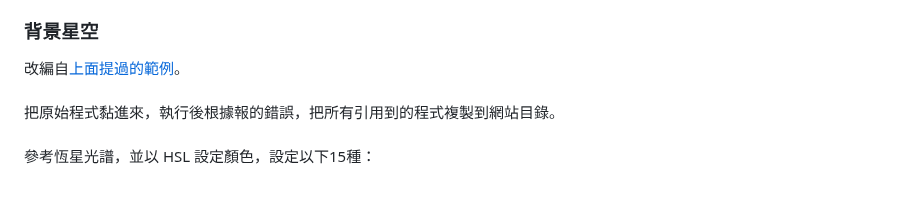
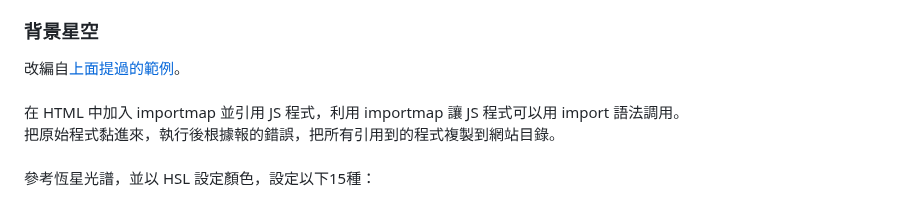
Before and after one commit to RFD-TW/RFD-Intro, a Markdown page: README.md, the part around the change. GitHub-like rendering.

```diff
--- a/README.md
+++ b/README.md
@@ -45,6 +45,7 @@ httpd.serve_forever()
 
 改編自[上面提過的範例](https://threejs.org/examples/#webgl_points_billboards)。<br>
 <br>
+在 HTML 中加入 importmap 並引用 JS 程式，利用 importmap 讓 JS 程式可以用 import 語法調用。<br>
 把原始程式黏進來，執行後根據報的錯誤，把所有引用到的程式複製到網站目錄。<br>
 <br>
 參考恆星光譜，並以 HSL 設定顏色，設定以下15種：
```
